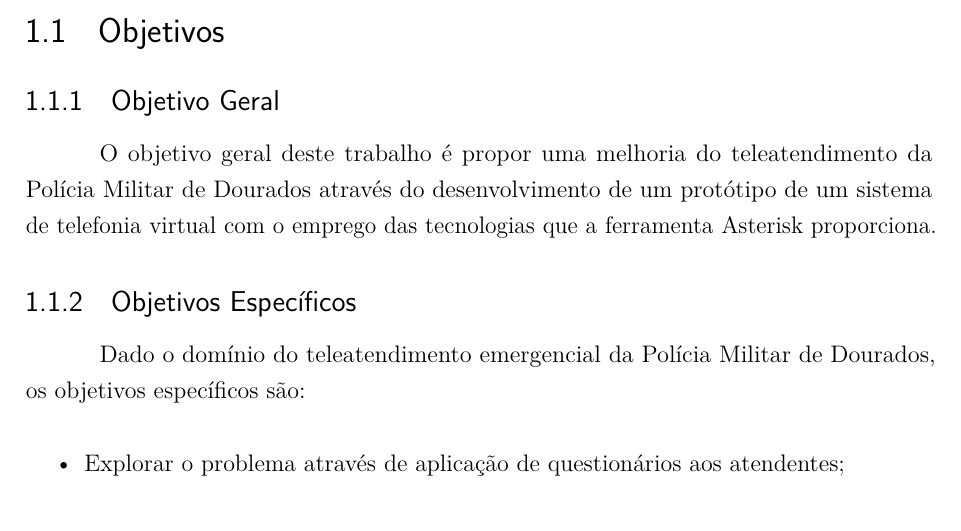
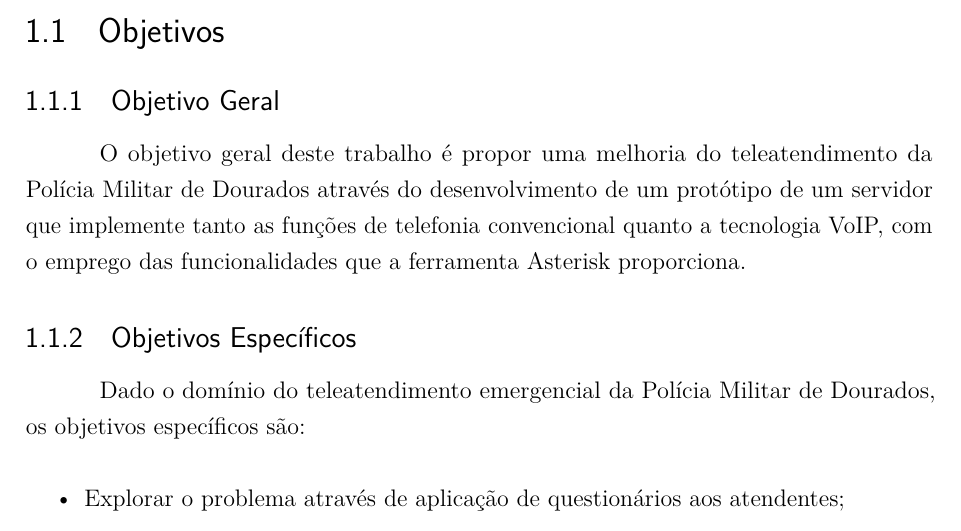
Before and after one commit to paladignus/projetoTCC, a LaTeX thesis (principal.tex, which reads capitulo1.tex): part of page 9 of 13, cut so that both start at the same text. Compiled offline with pdfLaTeX.

Commit message:
Alterado o objetivo geral.

```diff
--- a/capitulo1.tex
+++ b/capitulo1.tex
@@ -29,7 +29,7 @@ Portanto, buscou-se uma ferramenta de licença gratuita que implemente uma centr
 % ================= Objetivos =================================
 \section{Objetivos}
 \subsection{Objetivo Geral}
-O objetivo geral deste trabalho é propor uma melhoria do teleatendimento da Polícia Militar de Dourados através do desenvolvimento de um protótipo de um sistema de telefonia virtual com o emprego das tecnologias que a ferramenta Asterisk proporciona.
+O objetivo geral deste trabalho é propor uma melhoria do teleatendimento da Polícia Militar de Dourados através do desenvolvimento de um protótipo de um servidor que implemente tanto as funções de telefonia convencional quanto a tecnologia VoIP, com o emprego das funcionalidades que a ferramenta Asterisk proporciona.
 
 \subsection{Objetivos Específicos}
 Dado o domínio do teleatendimento emergencial da Polícia Militar de Dourados, os objetivos específicos são:
```
